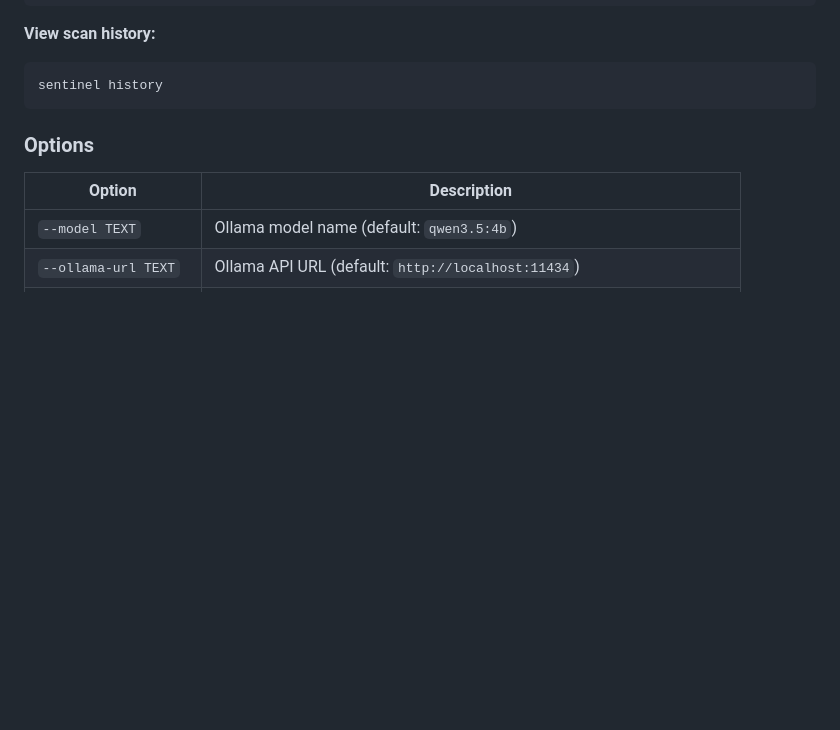
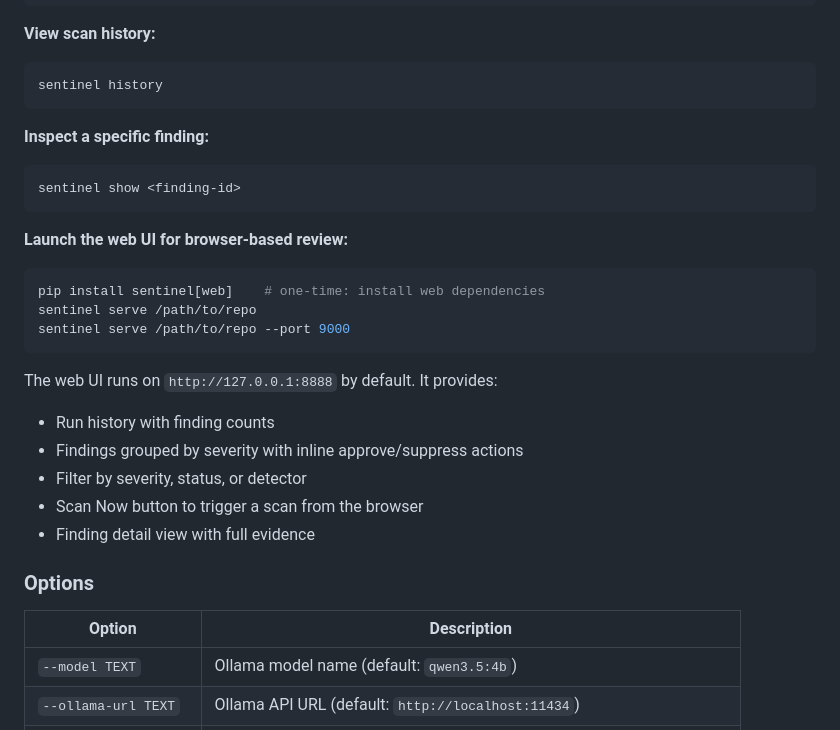
Before and after one commit to jcentner/sentinel, a Markdown page: README.md, the part around the change. Rendered like a GitHub page; blank space fills up the shorter version.

````diff
--- a/README.md
+++ b/README.md
@@ -111,6 +111,27 @@ sentinel approve <finding-id> --repo /path/to/repo
 ```bash
 sentinel history
 ```
+
+**Inspect a specific finding:**
+
+```bash
+sentinel show <finding-id>
+```
+
+**Launch the web UI for browser-based review:**
+
+```bash
+pip install sentinel[web]    # one-time: install web dependencies
+sentinel serve /path/to/repo
+sentinel serve /path/to/repo --port 9000
+```
+
+The web UI runs on `http://127.0.0.1:8888` by default. It provides:
+- Run history with finding counts
+- Findings grouped by severity with inline approve/suppress actions
+- Filter by severity, status, or detector
+- Scan Now button to trigger a scan from the browser
+- Finding detail view with full evidence
 
 ### Options
 
````
Also changed, not shown: roadmap/CURRENT-STATE.md (+77 -1 lines).
